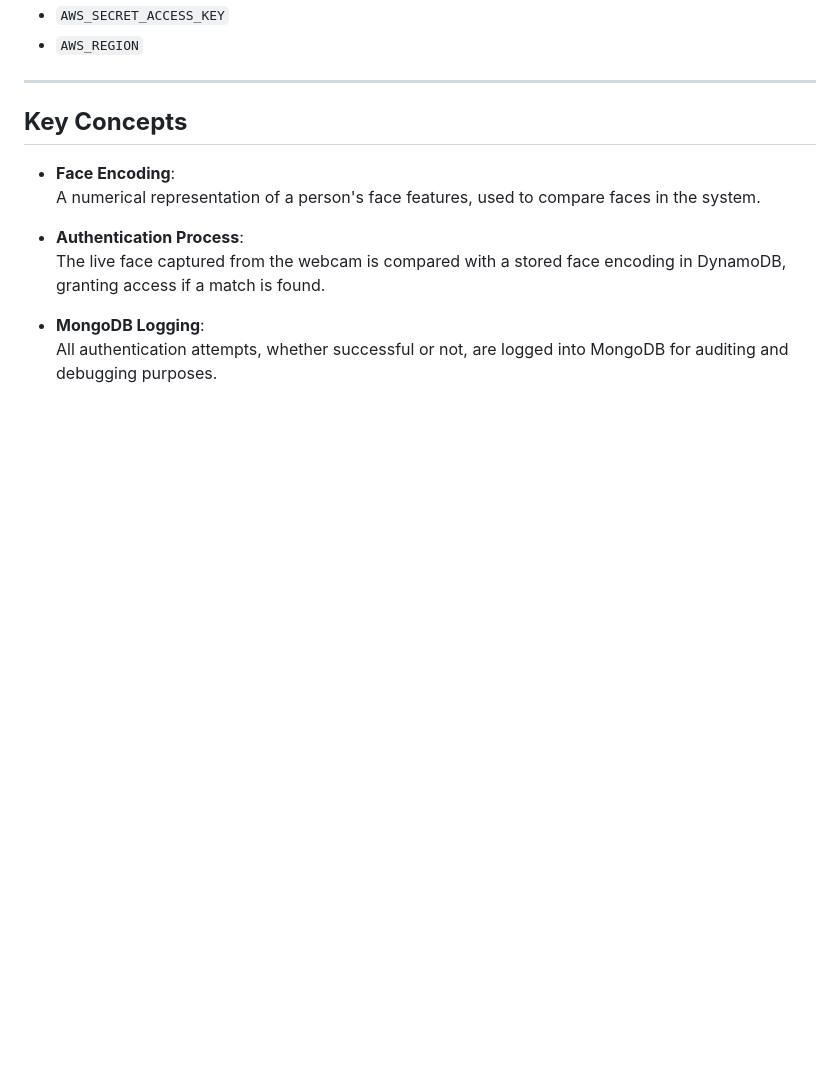
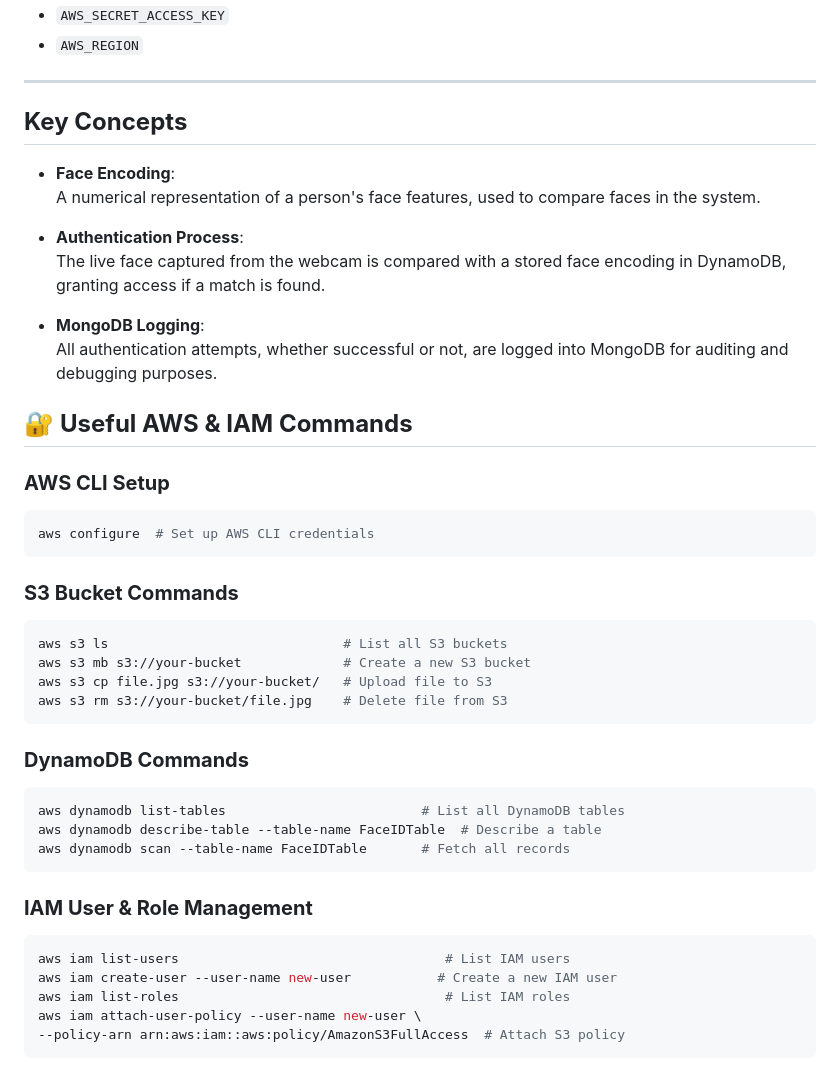
Before and after one commit to r0han01/faceid-auth-aws-opencv-flask, a Markdown page: README.md, the part around the change. Drawn GitHub-style; blank space fills up the shorter version.

````diff
--- a/README.md
+++ b/README.md
@@ -157,3 +157,35 @@ Ensure the following AWS configurations are correctly set in the `.env` file:
 
 - **MongoDB Logging**:
   All authentication attempts, whether successful or not, are logged into MongoDB for auditing and debugging purposes.
+
+
+## 🔐 **Useful AWS & IAM Commands**
+
+### **AWS CLI Setup**
+```bash
+aws configure  # Set up AWS CLI credentials
+```
+
+### **S3 Bucket Commands**
+```bash
+aws s3 ls                              # List all S3 buckets
+aws s3 mb s3://your-bucket             # Create a new S3 bucket
+aws s3 cp file.jpg s3://your-bucket/   # Upload file to S3
+aws s3 rm s3://your-bucket/file.jpg    # Delete file from S3
+```
+
+### **DynamoDB Commands**
+```bash
+aws dynamodb list-tables                         # List all DynamoDB tables
+aws dynamodb describe-table --table-name FaceIDTable  # Describe a table
+aws dynamodb scan --table-name FaceIDTable       # Fetch all records
+```
+
+### **IAM User & Role Management**
+```bash
+aws iam list-users                                  # List IAM users
+aws iam create-user --user-name new-user           # Create a new IAM user
+aws iam list-roles                                  # List IAM roles
+aws iam attach-user-policy --user-name new-user \
+--policy-arn arn:aws:iam::aws:policy/AmazonS3FullAccess  # Attach S3 policy
+```
````
